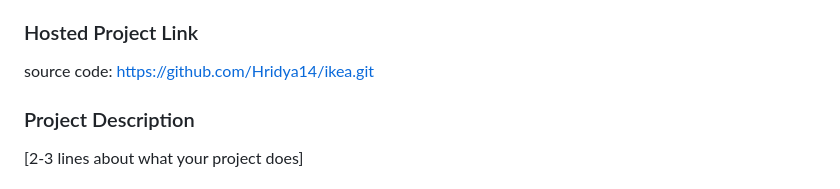
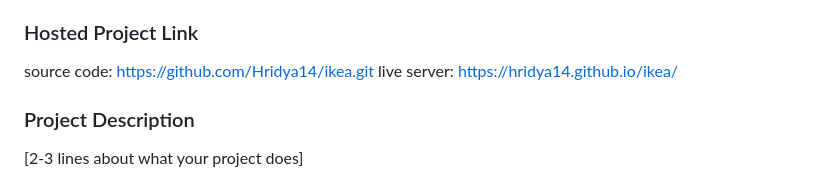
Before and after one commit to Hridya14/ikea, a Markdown page: README.md, the part around the change. Rendered like a GitHub page.

```diff
--- a/README.md
+++ b/README.md
@@ -15,6 +15,8 @@
 ### Hosted Project Link
 source code:
 https://github.com/Hridya14/ikea.git
+live server:
+https://hridya14.github.io/ikea/
 
 
 ### Project Description
```
